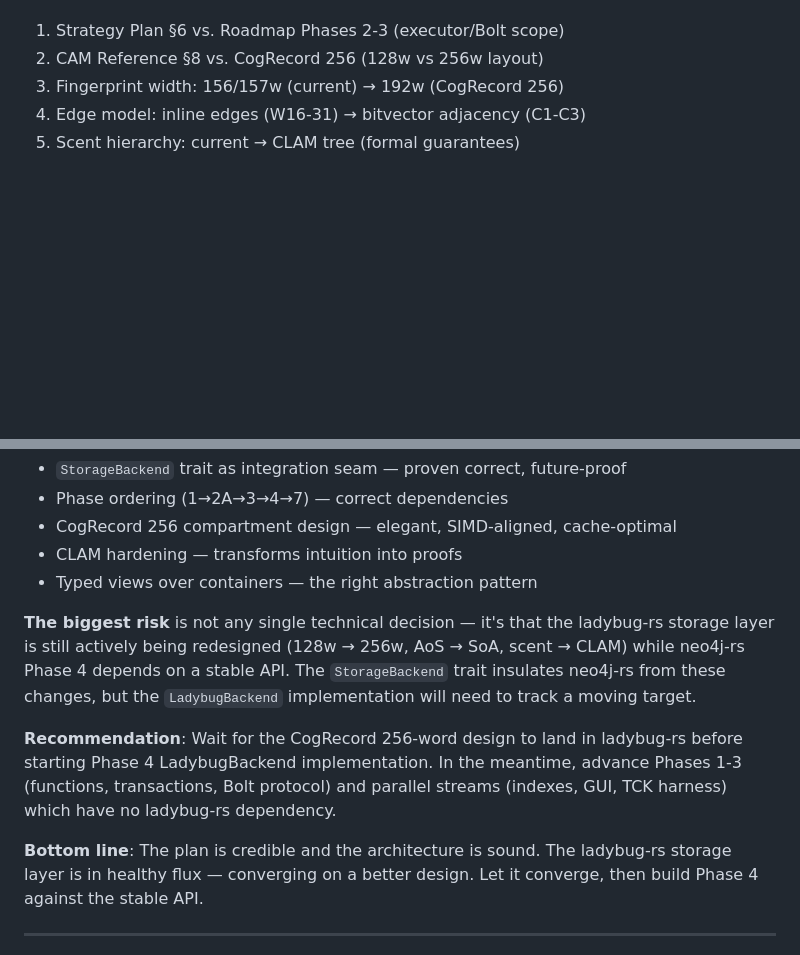
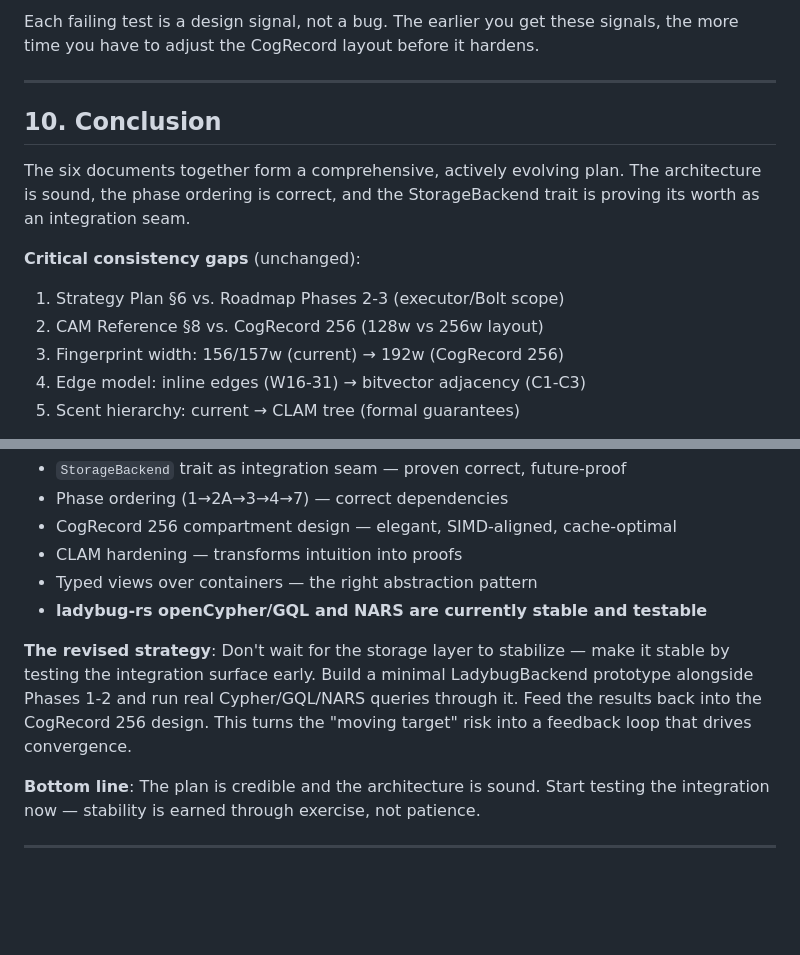
Before and after one commit to AdaWorldAPI/aiwar-neo4j-harvest, a Markdown page: docs/ROADMAP_REVIEW.md, 2 parts joined by grey strips. GitHub-like rendering; blank space fills up the shorter version.

```diff
--- a/docs/ROADMAP_REVIEW.md
+++ b/docs/ROADMAP_REVIEW.md
@@ -479,3 +539,16 @@ represents the FUTURE of the storage layer and will supersede the current layout
+Each failing test is a design signal, not a bug. The earlier you get these
+signals, the more time you have to adjust the CogRecord layout before it
+hardens.
+
+---
+
+## 10. Conclusion
+
+The six documents together form a comprehensive, actively evolving plan. The
+architecture is sound, the phase ordering is correct, and the StorageBackend
+trait is proving its worth as an integration seam.
+
+**Critical consistency gaps** (unchanged):
 1. Strategy Plan §6 vs. Roadmap Phases 2-3 (executor/Bolt scope)
 2. CAM Reference §8 vs. CogRecord 256 (128w vs 256w layout)
 3. Fingerprint width: 156/157w (current) → 192w (CogRecord 256)
@@ -488,22 +561,16 @@ represents the FUTURE of the storage layer and will supersede the current layout
 - CogRecord 256 compartment design — elegant, SIMD-aligned, cache-optimal
 - CLAM hardening — transforms intuition into proofs
 - Typed views over containers — the right abstraction pattern
+- **ladybug-rs openCypher/GQL and NARS are currently stable and testable**
 
-**The biggest risk** is not any single technical decision — it's that the
-ladybug-rs storage layer is still actively being redesigned (128w → 256w,
-AoS → SoA, scent → CLAM) while neo4j-rs Phase 4 depends on a stable API.
-The `StorageBackend` trait insulates neo4j-rs from these changes, but the
-`LadybugBackend` implementation will need to track a moving target.
+**The revised strategy**: Don't wait for the storage layer to stabilize — make
+it stable by testing the integration surface early. Build a minimal
+LadybugBackend prototype alongside Phases 1-2 and run real Cypher/GQL/NARS
+queries through it. Feed the results back into the CogRecord 256 design. This
+turns the "moving target" risk into a feedback loop that drives convergence.
 
-**Recommendation**: Wait for the CogRecord 256-word design to land in
-ladybug-rs before starting Phase 4 LadybugBackend implementation. In the
-meantime, advance Phases 1-3 (functions, transactions, Bolt protocol) and
-parallel streams (indexes, GUI, TCK harness) which have no ladybug-rs
-dependency.
-
-**Bottom line**: The plan is credible and the architecture is sound. The
-ladybug-rs storage layer is in healthy flux — converging on a better design.
-Let it converge, then build Phase 4 against the stable API.
+**Bottom line**: The plan is credible and the architecture is sound. Start
+testing the integration now — stability is earned through exercise, not patience.
 
 ---
 
```
Also changed, not shown: other parts of docs/ROADMAP_REVIEW.md (+66 -6 lines).
